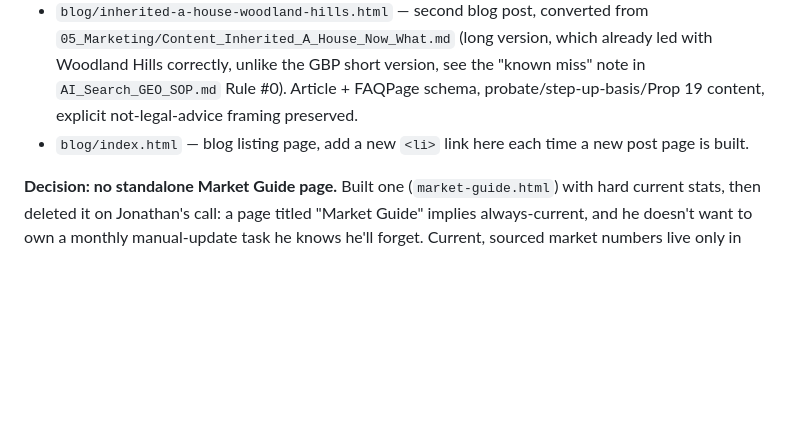
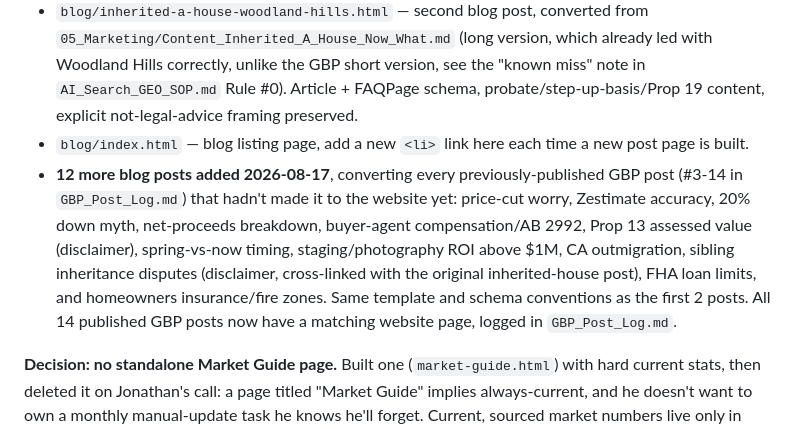
Before and after one commit to jonathanlopez-realestate/jonathan-lopez-website, a Markdown page: README.md, the part around the change. GitHub-like rendering; blank space fills up the shorter version.

Commit message:
Update README for 12 new blog pages

```diff
--- a/README.md
+++ b/README.md
@@ -13,6 +13,7 @@
 - `blog/is-now-a-good-time-to-sell-woodland-hills.html` — first blog post, converted from `05_Marketing/Content_Woodland_Hills_Is_Now_A_Good_Time_To_Sell.md`, with Article schema + FAQPage schema embedded. **Use this file as the template** for converting future `Content_*.md` files into pages.
 - `blog/inherited-a-house-woodland-hills.html` — second blog post, converted from `05_Marketing/Content_Inherited_A_House_Now_What.md` (long version, which already led with Woodland Hills correctly, unlike the GBP short version, see the "known miss" note in `AI_Search_GEO_SOP.md` Rule #0). Article + FAQPage schema, probate/step-up-basis/Prop 19 content, explicit not-legal-advice framing preserved.
 - `blog/index.html` — blog listing page, add a new `<li>` link here each time a new post page is built.
+- **12 more blog posts added 2026-08-17**, converting every previously-published GBP post (#3-14 in `GBP_Post_Log.md`) that hadn't made it to the website yet: price-cut worry, Zestimate accuracy, 20% down myth, net-proceeds breakdown, buyer-agent compensation/AB 2992, Prop 13 assessed value (disclaimer), spring-vs-now timing, staging/photography ROI above $1M, CA outmigration, sibling inheritance disputes (disclaimer, cross-linked with the original inherited-house post), FHA loan limits, and homeowners insurance/fire zones. Same template and schema conventions as the first 2 posts. All 14 published GBP posts now have a matching website page, logged in `GBP_Post_Log.md`.
 
 **Decision: no standalone Market Guide page.** Built one (`market-guide.html`) with hard current stats, then deleted it on Jonathan's call: a page titled "Market Guide" implies always-current, and he doesn't want to own a monthly manual-update task he knows he'll forget. Current, sourced market numbers live only in dated blog posts, which are expected to age by their timestamp and already get refreshed on the weekday automated content run. Don't rebuild a stats-bearing evergreen market page unless Jonathan asks for it again with a real update plan attached.
 
```
